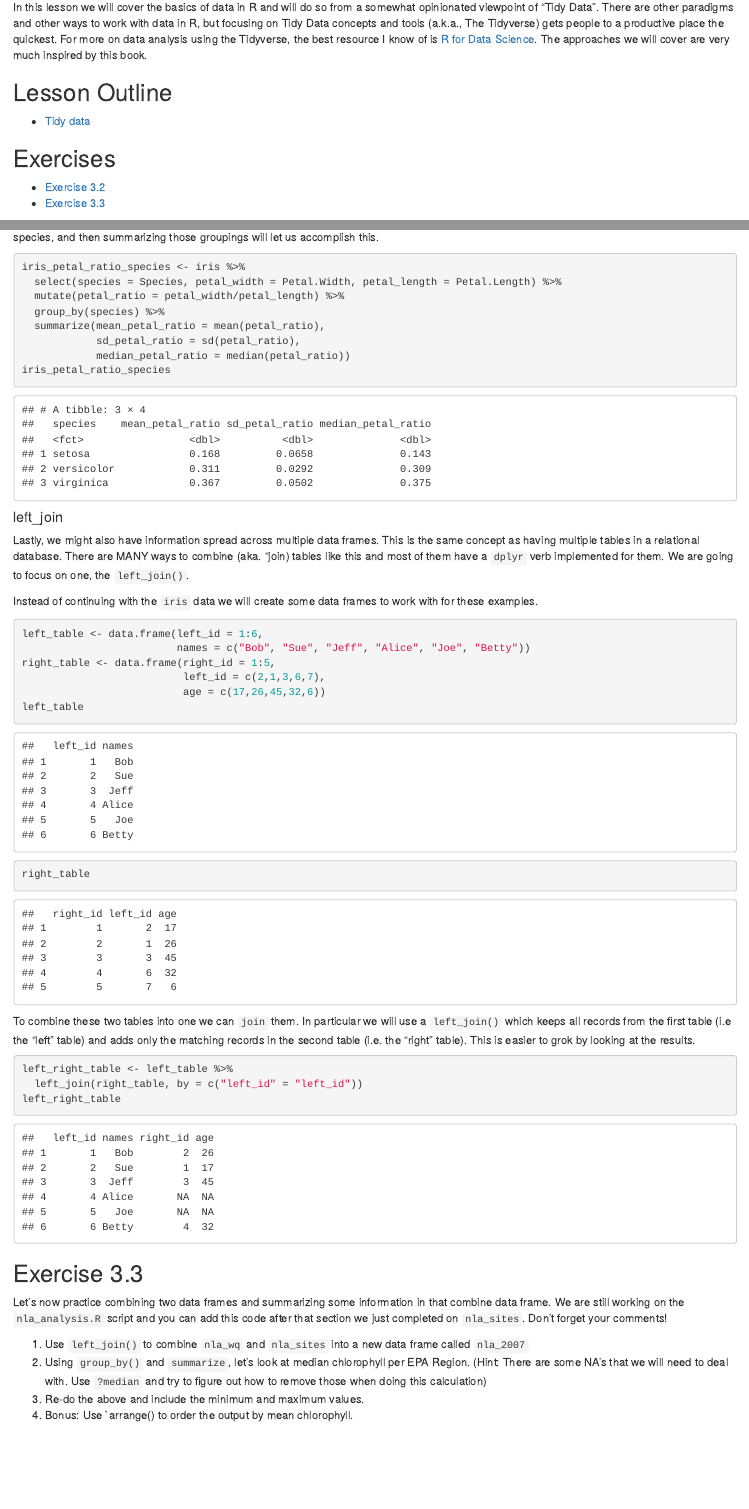
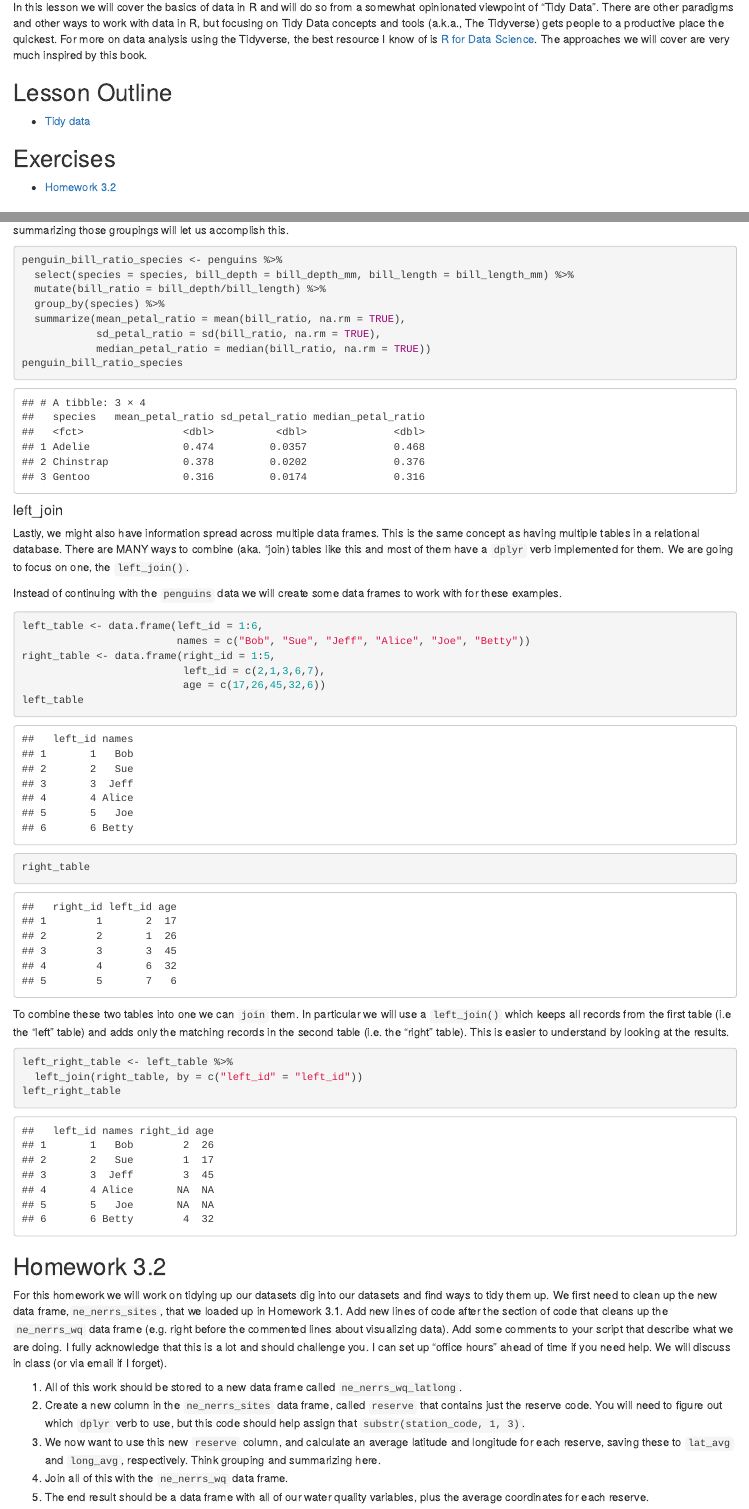
Before and after one commit to jhollist/nerrs_r, an R Markdown document (lessons/03_tidy_data_in_r_2.Rmd): the page in a window 1100 px wide, from 70 px down, and a second part further down, joined at a grey line. Rendered offline with R 4.5, knitr and Pandoc, with nearby package versions.

Commit message:
new render

````diff
--- a/lessons/03_tidy_data_in_r_2.Rmd
+++ b/lessons/03_tidy_data_in_r_2.Rmd
@@ -33,8 +33,8 @@ In this lesson we will cover the basics of data in R and will do so from a somew
 - [Tidy data](#tidy-data)
 
 ## Exercises
-- [Exercise 3.2](#exercise-32)
-- [Exercise 3.3](#exercise-33)
+- [Homework 3.2](#exercise-32)
+
 
 ## Tidy data
 
@@ -130,20 +120,21 @@ Now back to iris.  What if we want to get some summary statistics of our importa
 
 ```{r}
-iris_petal_ratio_species <- iris %>%
-  select(species = Species, petal_width = Petal.Width, petal_length = Petal.Length) %>%
-  mutate(petal_ratio = petal_width/petal_length) %>%
+penguin_bill_ratio_species <- penguins %>%
+  select(species = species, bill_depth = bill_depth_mm, bill_length = bill_length_mm) %>%
+  mutate(bill_ratio = bill_depth/bill_length) %>%
   group_by(species) %>%
-  summarize(mean_petal_ratio = mean(petal_ratio),
-            sd_petal_ratio = sd(petal_ratio),
-            median_petal_ratio = median(petal_ratio))
-iris_petal_ratio_species
+  summarize(mean_petal_ratio = mean(bill_ratio, na.rm = TRUE),
+            sd_petal_ratio = sd(bill_ratio, na.rm = TRUE),
+            median_petal_ratio = median(bill_ratio, na.rm = TRUE))
+penguin_bill_ratio_species
 ```
+
 
 #### left_join
 
 Lastly, we might also have information spread across multiple data frames.  This is the same concept as having multiple tables in a relational database.  There are MANY ways to combine (aka. "join) tables like this and most of them have a `dplyr` verb implemented for them.  We are going to focus on one, the `left_join()`.
 
-Instead of continuing with the `iris` data we will create some data frames to work with for these examples.
+Instead of continuing with the `penguins` data we will create some data frames to work with for these examples.
 
 ```{r join_data}
 left_table <- data.frame(left_id = 1:6,
@@ -155,7 +146,7 @@ left_table
 right_table
 ```
 
-To combine these two tables into one we can `join` them.  In particular we will use a `left_join()` which keeps all records from the first table (i.e the "left" table) and adds only the matching records in the second table (i.e. the "right" table).  This is easier to grok by looking at the results.
+To combine these two tables into one we can `join` them.  In particular we will use a `left_join()` which keeps all records from the first table (i.e the "left" table) and adds only the matching records in the second table (i.e. the "right" table).  This is easier to understand by looking at the results.
 
 ```{r left_join}
 left_right_table <- left_table %>%
@@ -163,11 +154,12 @@ left_right_table <- left_table %>%
 left_right_table
 ```
 
-## Exercise 3.3
+## Homework 3.2
 
-Let's now practice combining two data frames and summarizing some information in that combine data frame. We are still working on the `nla_analysis.R` script and you can add this code after that section we just completed on `nla_sites`.  Don't forget your comments!
+For this homework we will work on tidying up our datasets dig into our datasets and find ways to tidy them up.  We first need to clean up the new data frame,`ne_nerrs_sites`, that we loaded up in Homework 3.1.  Add new lines of code after the section of code that cleans up the `ne_nerrs_wq` data frame (e.g. right before the commented lines about visualizing data). Add some comments to your script that describe what we are doing.  I fully acknowledge that this is a lot and should challenge you.  I can set up "office hours" ahead of time if you need help.  We will discuss in class (or via email if I forget).
 
-1. Use `left_join()` to combine `nla_wq` and `nla_sites` into a new data frame called `nla_2007`
-2. Using `group_by()` and `summarize`, let's look at median chlorophyll per EPA Region. (Hint: There are some NA's that we will need to deal with.  Use `?median` and try to figure out how to remove those when doing this calculation)
-3. Re-do the above and include the minimum and maximum values.
-4. Bonus: Use `arrange() to order the output by mean chlorophyll.
+1. All of this work should be stored to a new data frame called `ne_nerrs_wq_latlong`.
+2. Create a new column in the `ne_nerrs_sites` data frame, called `reserve` that contains just the reserve code.  You will need to figure out which `dplyr` verb to use, but this code should help assign that `substr(station_code, 1, 3)`.
+3. We now want to use this new `reserve` column, and calculate an average latitude and longitude for each reserve, saving these to `lat_avg` and `long_avg`, respectively.  Think grouping and summarizing here.
+5. Join all of this with the `ne_nerrs_wq` data frame.
+6. The end result should be a data frame with all of our water quality variables, plus the average coordinates for each reserve.
````
Also changed, not shown: lessons/03_tidy_data_in_r_2.md, lessons/03_tidy_data_in_r_2.Rmd (12 more changed lines).
